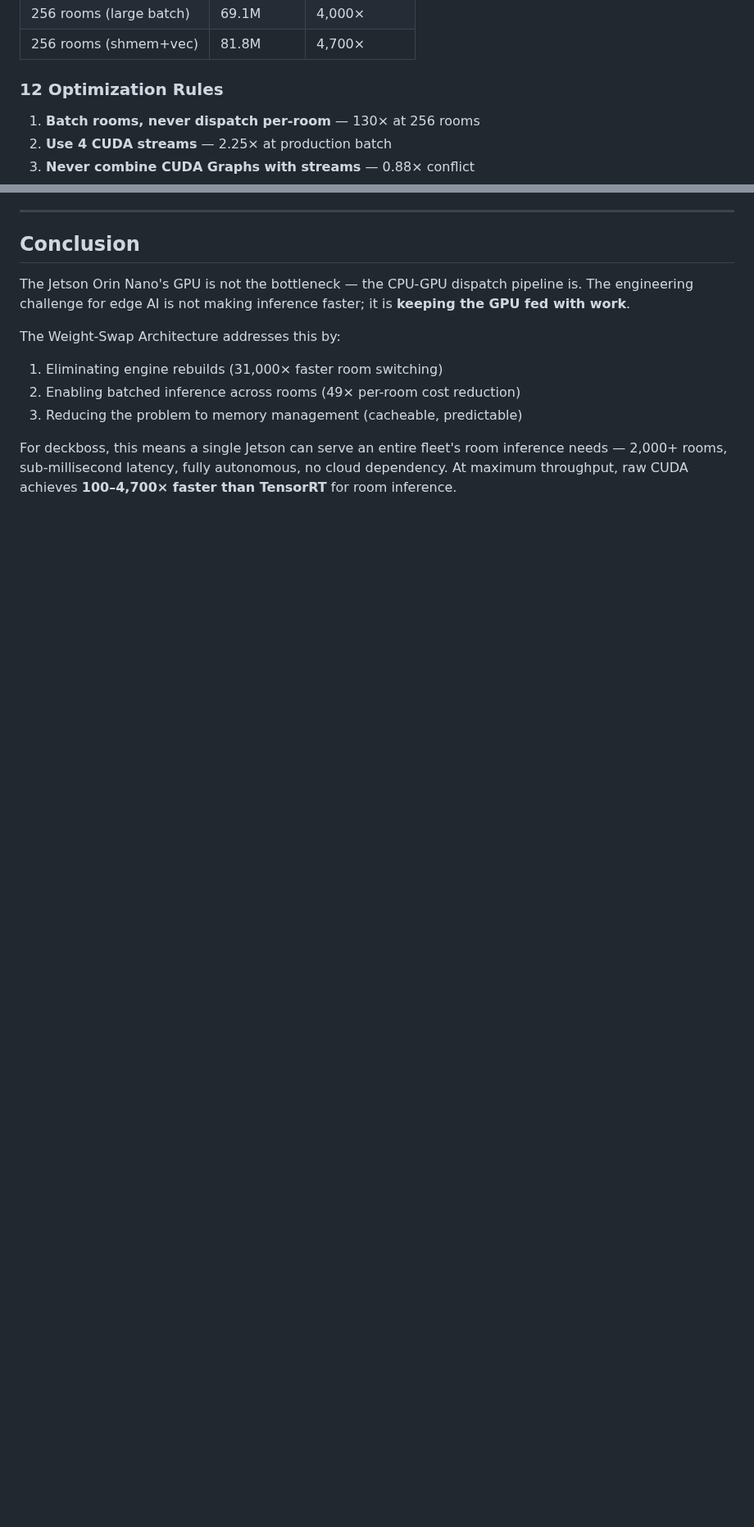
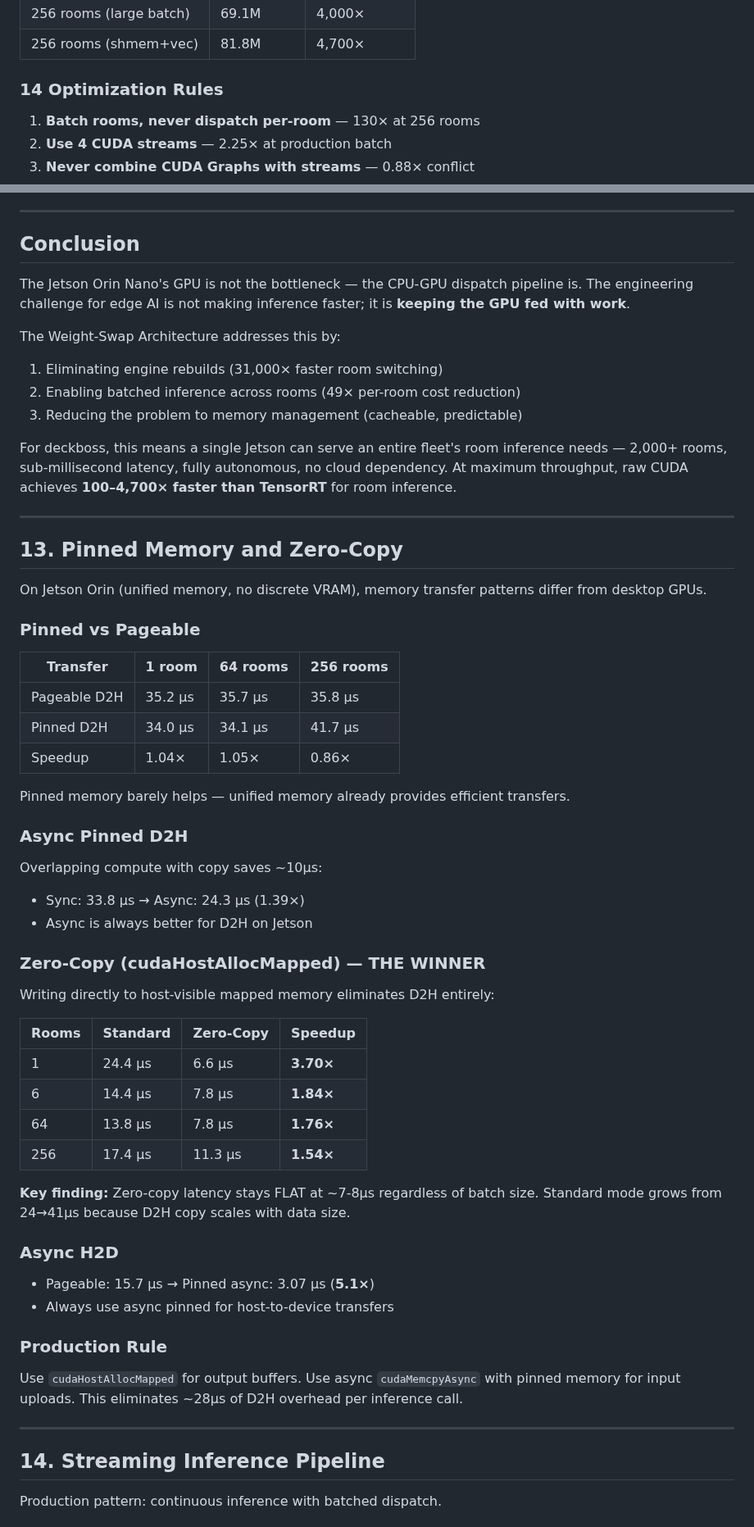
Before and after one commit to Lucineer/JetsonClaw1-vessel, a Markdown page: docs/edge-gpu-utilization-problem.md, 2 parts joined by grey strips. Shown at 82% size. Drawn GitHub-style; blank space fills up the shorter version.

```diff
--- a/docs/edge-gpu-utilization-problem.md
+++ b/docs/edge-gpu-utilization-problem.md
@@ -320,7 +320,7 @@ Based on 13 benchmark suites, the definitive deckboss configuration:
 | 256 rooms (large batch) | 69.1M | 4,000× |
 | 256 rooms (shmem+vec) | 81.8M | 4,700× |
 
-### 12 Optimization Rules
+### 14 Optimization Rules
 1. **Batch rooms, never dispatch per-room** — 130× at 256 rooms
 2. **Use 4 CUDA streams** — 2.25× at production batch
 3. **Never combine CUDA Graphs with streams** — 0.88× conflict
@@ -346,3 +348,49 @@ The Weight-Swap Architecture addresses this by:
 3. Reducing the problem to memory management (cacheable, predictable)
 
 For deckboss, this means a single Jetson can serve an entire fleet's room inference needs — 2,000+ rooms, sub-millisecond latency, fully autonomous, no cloud dependency. At maximum throughput, raw CUDA achieves **100–4,700× faster than TensorRT** for room inference.
+
+---
+
+## 13. Pinned Memory and Zero-Copy
+
+On Jetson Orin (unified memory, no discrete VRAM), memory transfer patterns differ from desktop GPUs.
+
+### Pinned vs Pageable
+| Transfer | 1 room | 64 rooms | 256 rooms |
+|----------|--------|----------|-----------|
+| Pageable D2H | 35.2 μs | 35.7 μs | 35.8 μs |
+| Pinned D2H | 34.0 μs | 34.1 μs | 41.7 μs |
+| Speedup | 1.04× | 1.05× | 0.86× |
+
+Pinned memory barely helps — unified memory already provides efficient transfers.
+
+### Async Pinned D2H
+Overlapping compute with copy saves ~10μs:
+- Sync: 33.8 μs → Async: 24.3 μs (1.39×)
+- Async is always better for D2H on Jetson
+
+### Zero-Copy (cudaHostAllocMapped) — THE WINNER
+Writing directly to host-visible mapped memory eliminates D2H entirely:
+
+| Rooms | Standard | Zero-Copy | Speedup |
+|-------|----------|-----------|--------|
+| 1 | 24.4 μs | 6.6 μs | **3.70×** |
+| 6 | 14.4 μs | 7.8 μs | **1.84×** |
+| 64 | 13.8 μs | 7.8 μs | **1.76×** |
+| 256 | 17.4 μs | 11.3 μs | **1.54×** |
+
+**Key finding:** Zero-copy latency stays FLAT at ~7-8μs regardless of batch size. Standard mode grows from 24→41μs because D2H copy scales with data size.
+
+### Async H2D
+- Pageable: 15.7 μs → Pinned async: 3.07 μs (**5.1×**)
+- Always use async pinned for host-to-device transfers
+
+### Production Rule
+Use `cudaHostAllocMapped` for output buffers. Use async `cudaMemcpyAsync` with pinned memory for input uploads. This eliminates ~28μs of D2H overhead per inference call.
+
+---
+
+## 14. Streaming Inference Pipeline
+
+Production pattern: continuous inference with batched dispatch.
+
```
Also changed, not shown: other parts of docs/edge-gpu-utilization-problem.md (+39 -2 lines), docs/edge-optimization-guide.md (+2 -2 lines).
